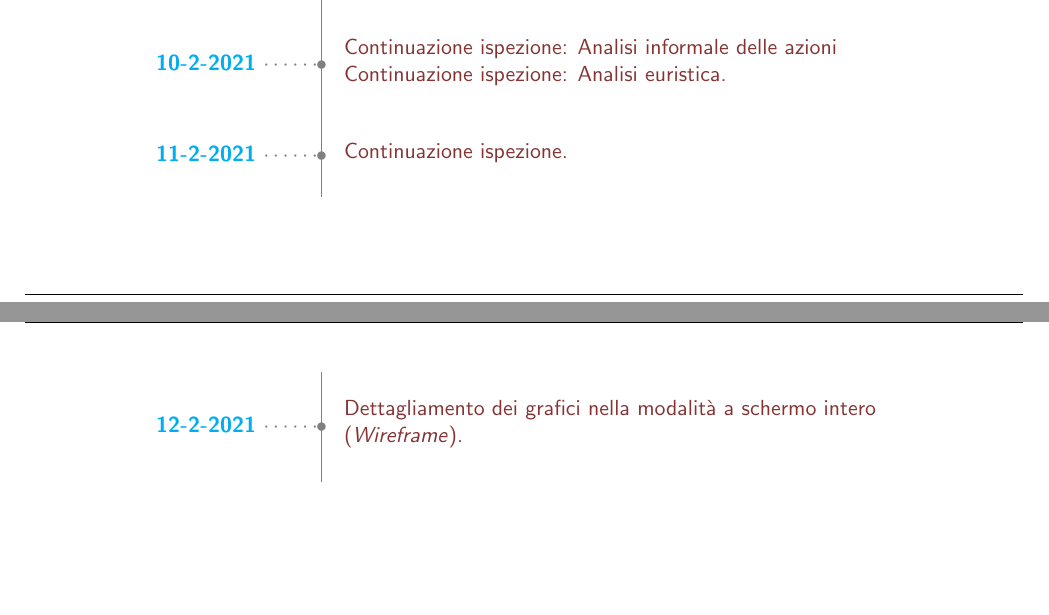
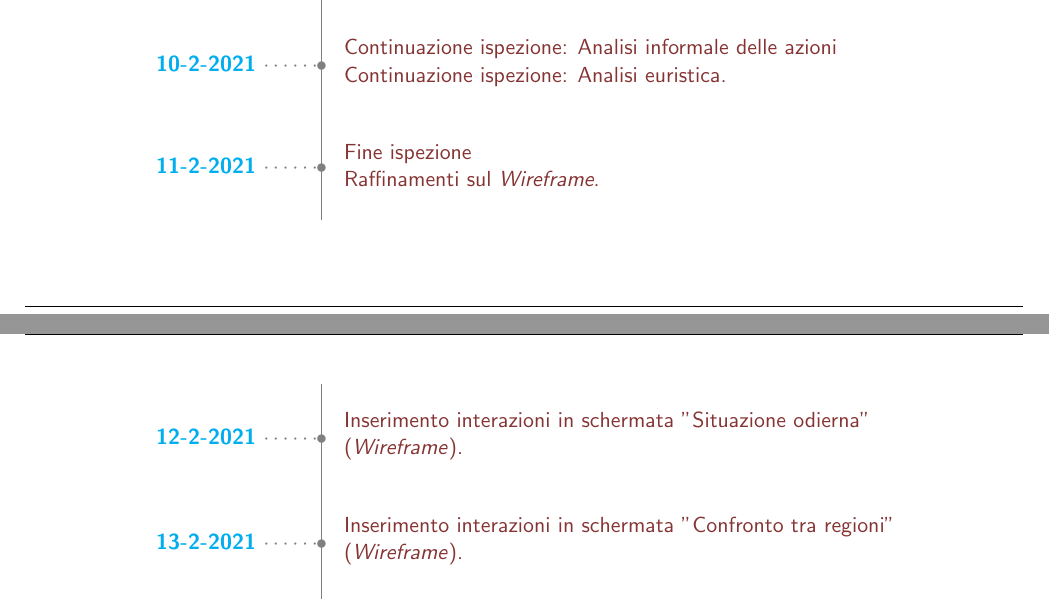
Before and after one commit to MickPerl/PlainX_Project-Management-Report, a LaTeX paper (main.tex, which reads chapters/storico-azioni.tex): two parts of pages 65 and 66 of 66, joined at a grey line, cut so that both start at the same text. Compiled offline with pdfLaTeX.

Commit message:
Update storico-azioni

```diff
--- a/chapters/storico-azioni.tex
+++ b/chapters/storico-azioni.tex
@@ -80,7 +80,7 @@
     \ytl{8-2-2021}{Continuazione ispezione: Cognitive walkthrough}
     \ytl{9-2-2021}{Continuazione ispezione: Analisi informale delle azioni}
     \ytl{10-2-2021}{Continuazione ispezione: Analisi informale delle azioni\\Continuazione ispezione: Analisi euristica}
-    \ytl{11-2-2021}{Continuazione ispezione}
+    \ytl{11-2-2021}{Fine ispezione\\Raffinamenti sul \textit{Wireframe}}
     \bigskip
     %\rule{\linewidth}{1pt}%
     \end{minipage}%
@@ -91,7 +91,8 @@
     \centering
     \begin{minipage}[t]{.8\linewidth}
     \color{gray}
-    \ytl{12-2-2021}{Dettagliamento dei grafici nella modalità a schermo intero (\textit{Wireframe})}
+    \ytl{12-2-2021}{Inserimento interazioni in schermata "Situazione odierna" (\textit{Wireframe})}
+    \ytl{13-2-2021}{Inserimento interazioni in schermata "Confronto tra regioni" (\textit{Wireframe})}
 
     \bigskip
     %\rule{\linewidth}{1pt}%
```
